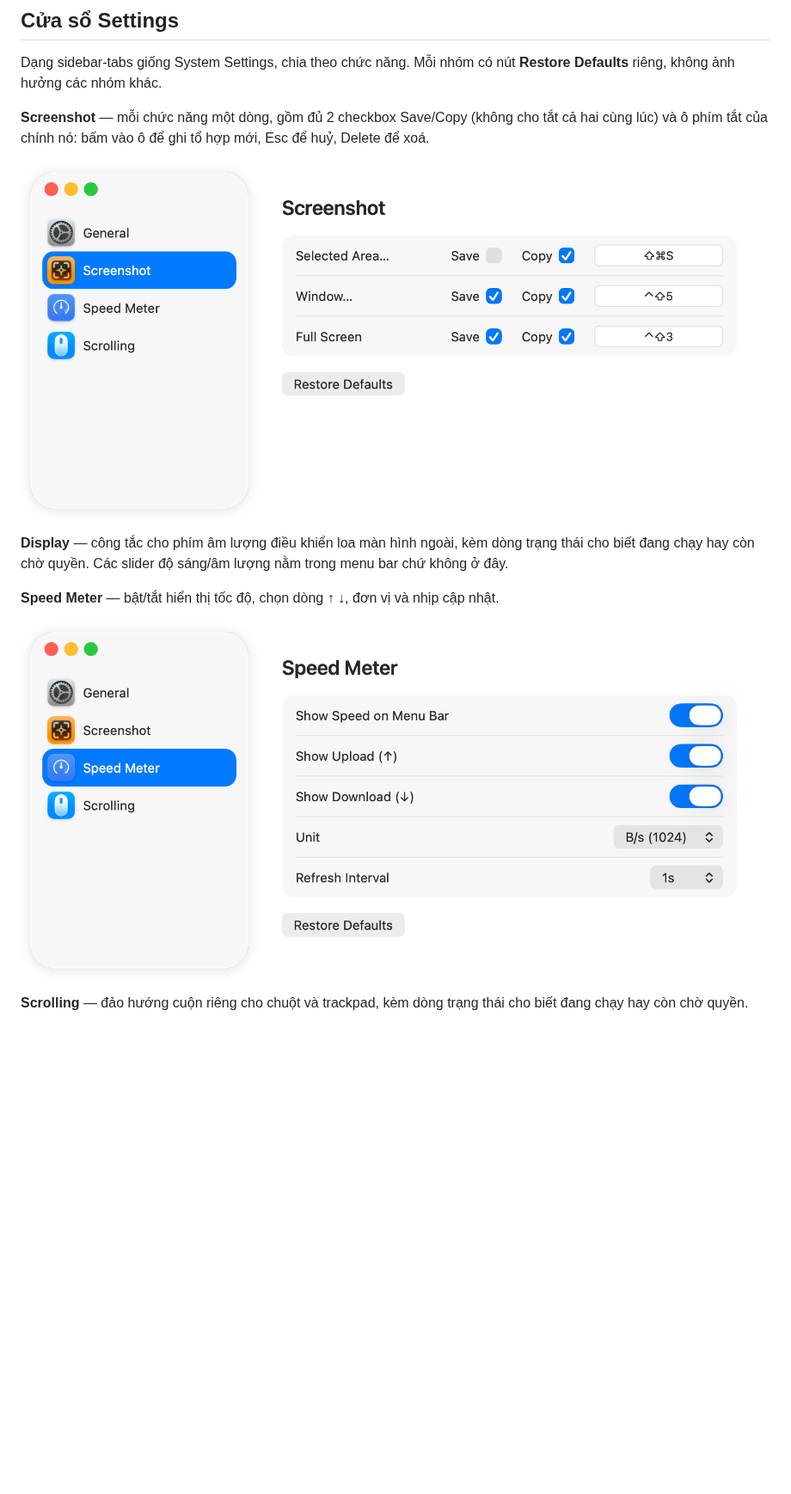
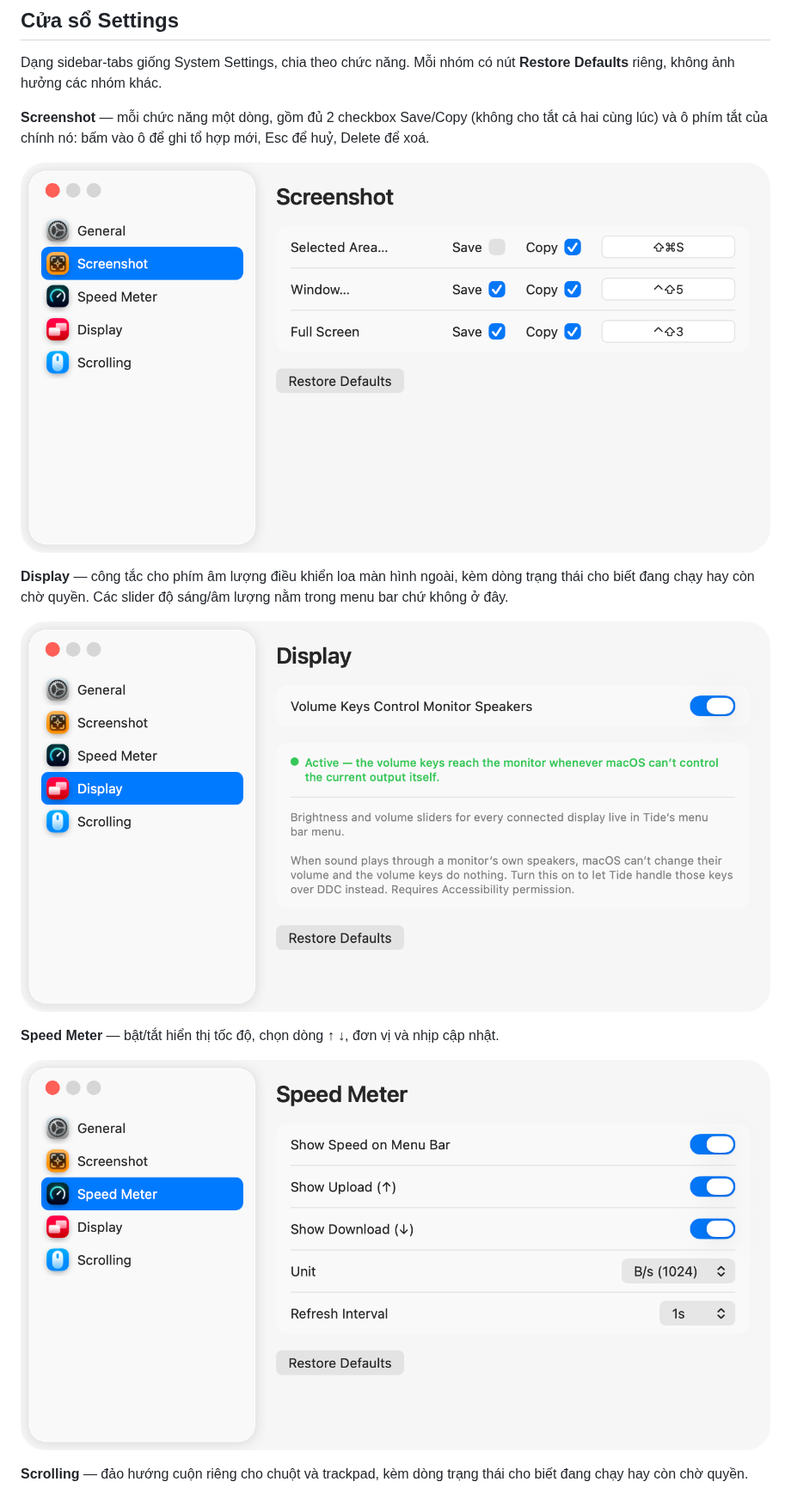
Before and after one commit to tuchung95/Tide, a Markdown page: README.md, the part around the change. Shown at 86% size. Drawn GitHub-style; pictures changed too: docs/pane-display.png (added), docs/pane-screenshot.png, docs/pane-speed-meter.png; blank space fills up the shorter version.

Commit message:
Refresh the Settings screenshots
Retakes all four pane shots against the current window — greyed page with
lighter cards, 22pt icon badges, 32pt sidebar rows, the reworked corner
radii — and adds the Display pane, which the README described but never
showed.

Captured by window id rather than by screen region, and the panes were
switched through the accessibility API rather than by clicking them.
Clicks never landed: the window sits behind another app, so the first
click only raises it and the second still misses. Region captures had the
same problem from the other side, grabbing whatever was stacked on top.

Co-Authored-By: Claude Opus 5 (1M context) <noreply@anthropic.com>

```diff
--- a/README.md
+++ b/README.md
@@ -79,6 +79,8 @@ Dạng sidebar-tabs giống System Settings, chia theo chức năng. Mỗi nhóm
 
 **Display** — công tắc cho phím âm lượng điều khiển loa màn hình ngoài, kèm dòng trạng thái cho biết đang chạy hay còn chờ quyền. Các slider độ sáng/âm lượng nằm trong menu bar chứ không ở đây.
 
+![Pane Display](docs/pane-display.png)
+
 **Speed Meter** — bật/tắt hiển thị tốc độ, chọn dòng ↑ ↓, đơn vị và nhịp cập nhật.
 
 ![Pane Speed Meter](docs/pane-speed-meter.png)
```
Also changed, not shown: docs/pane-general.png, docs/pane-scrolling.png.
